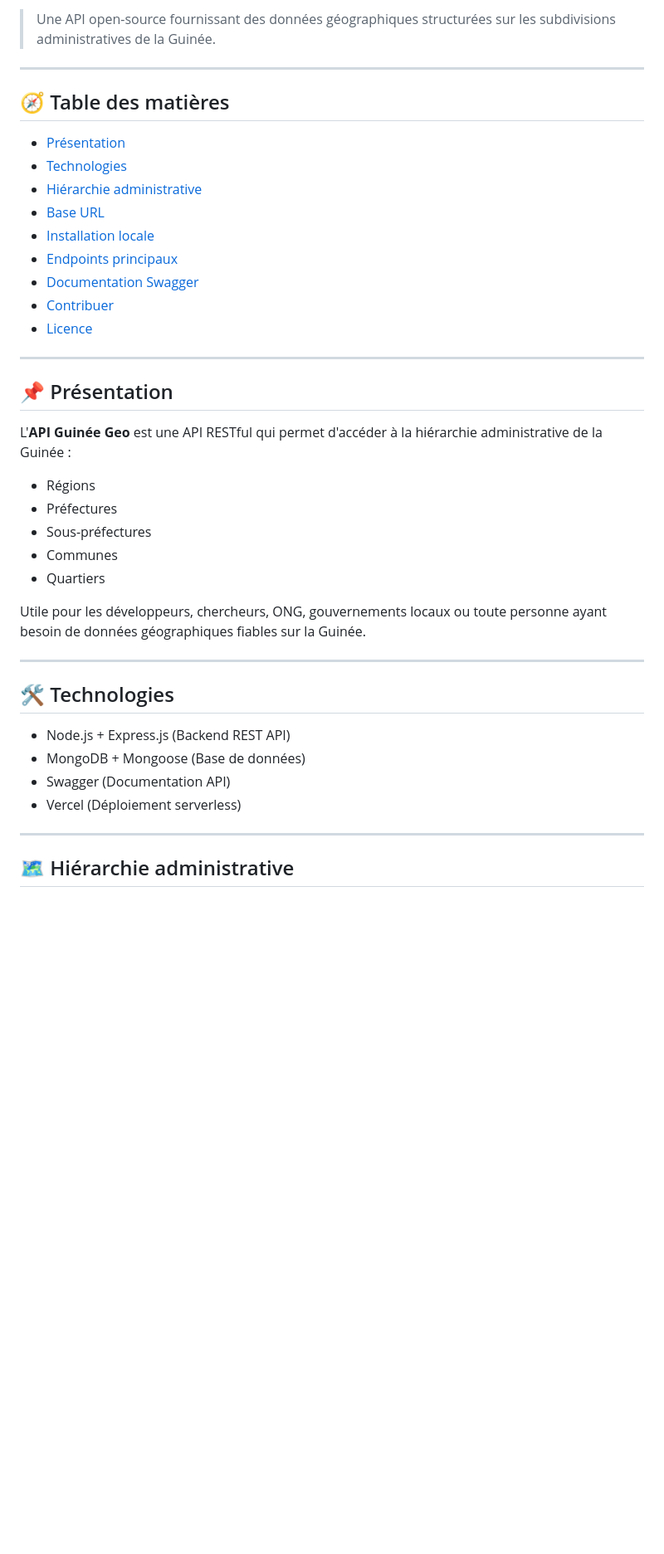
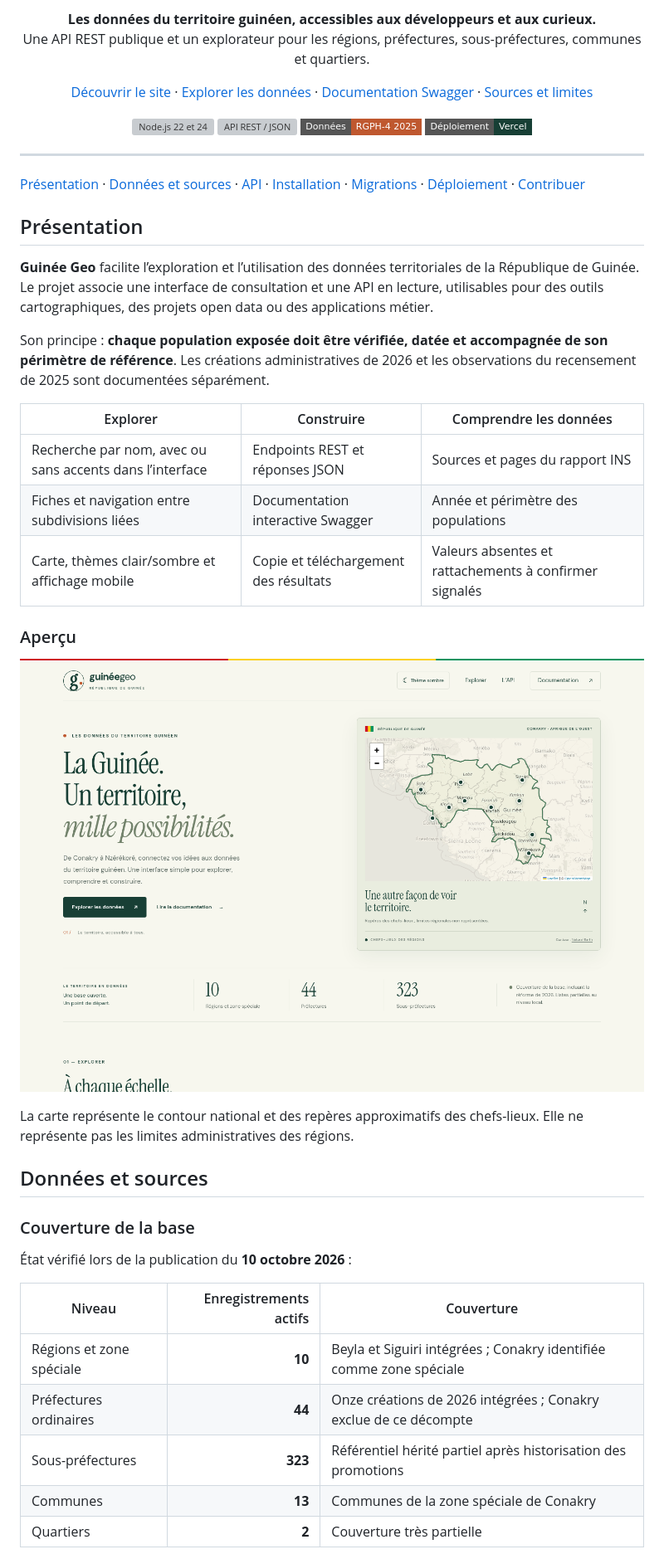
Before and after one commit to souleymanetimbidiallo/api-guinea-geo, a Markdown page: README.md, the part around one of its changes. Shown at 83% size. Drawn GitHub-style; pictures changed too: .github/assets/preview.png (added); badges without logos; blank space fills up the shorter version; grey boxes are pictures that could not be loaded.

Commit message:
docs: moderniser le README et exclure les fichiers locaux sensibles

```diff
--- a/README.md
+++ b/README.md
@@ -2,44 +6,56 @@
 
-> Une API open-source fournissant des données géographiques structurées sur les subdivisions administratives de la Guinée.
+<p align="center">
+  <strong>Les données du territoire guinéen, accessibles aux développeurs et aux curieux.</strong><br>
+  Une API REST publique et un explorateur pour les régions, préfectures, sous-préfectures, communes et quartiers.
+</p>
+
+<p align="center">
+  <a href="https://api-guinea-geo.vercel.app">Découvrir le site</a> ·
+  <a href="https://api-guinea-geo.vercel.app/#data-browser">Explorer les données</a> ·
+  <a href="https://api-guinea-geo.vercel.app/api-docs/">Documentation Swagger</a> ·
+  <a href="https://api-guinea-geo.vercel.app/data-sources">Sources et limites</a>
+</p>
+
+<p align="center">
+  <img src="https://img.shields.io/badge/Node.js-22%20%2F%2024-173f35?style=flat-square" alt="Node.js 22 et 24">
+  <img src="https://img.shields.io/badge/API-REST%20%2F%20JSON-173f35?style=flat-square" alt="API REST / JSON">
+  <img src="https://img.shields.io/badge/Donn%C3%A9es-RGPH--4%202025-bf582f?style=flat-square" alt="Populations RGPH-4 2025">
+  <img src="https://img.shields.io/badge/D%C3%A9ploiement-Vercel-173f35?style=flat-square" alt="Déployé sur Vercel">
+</p>
 
 ---
 
-## 🧭 Table des matières
+[Présentation](#présentation) · [Données et sources](#données-et-sources) · [API](#api) · [Installation](#installation) · [Migrations](#migrations) · [Déploiement](#déploiement) · [Contribuer](#contribuer)
 
-- [Présentation](#pr%C3%A9sentation)
-- [Technologies](#technologies)
-- [Hiérarchie administrative](#hi%C3%A9rarchie-administrative)
-- [Base URL](#base-url)
-- [Installation locale](#installation-locale)
-- [Endpoints principaux](#endpoints-principaux)
-- [Documentation Swagger](#documentation-swagger)
-- [Contribuer](#contribuer)
-- [Licence](#licence)
+## Présentation
 
----
+**Guinée Geo** facilite l’exploration et l’utilisation des données territoriales de la République de Guinée. Le projet associe une interface de consultation et une API en lecture, utilisables pour des outils cartographiques, des projets open data ou des applications métier.
 
-## 📌 Présentation
+Son principe : **chaque population exposée doit être vérifiée, datée et accompagnée de son périmètre de référence**. Les créations administratives de 2026 et les observations du recensement de 2025 sont documentées séparément.
 
-L'**API Guinée Geo** est une API RESTful qui permet d'accéder à la hiérarchie administrative de la Guinée :
+| Explorer | Construire | Comprendre les données |
+|---|---|---|
+| Recherche par nom, avec ou sans accents dans l’interface | Endpoints REST et réponses JSON | Sources et pages du rapport INS |
+| Fiches et navigation entre subdivisions liées | Documentation interactive Swagger | Année et périmètre des populations |
+| Carte, thèmes clair/sombre et affichage mobile | Copie et téléchargement des résultats | Valeurs absentes et rattachements à confirmer signalés |
 
-- Régions
-- Préfectures
-- Sous-préfectures
-- Communes
-- Quartiers
+### Aperçu
 
-Utile pour les développeurs, chercheurs, ONG, gouvernements locaux ou toute personne ayant besoin de données géographiques fiables sur la Guinée.
+![Accueil de Guinée Geo : carte interactive de la Guinée et couverture de la base](.github/assets/preview.png)
 
----
+La carte représente le contour national et des repères approximatifs des chefs-lieux. Elle ne représente pas les limites administratives des régions.
 
-## 🛠️ Technologies
+## Données et sources
 
-- Node.js + Express.js (Backend REST API)
-- MongoDB + Mongoose (Base de données)
-- Swagger (Documentation API)
-- Vercel (Déploiement serverless)
+### Couverture de la base
 
----
+État vérifié lors de la publication du **10 octobre 2026** :
 
-## 🗺️ Hiérarchie administrative
+| Niveau | Enregistrements actifs | Couverture |
+|---|---:|---|
+| Régions et zone spéciale | **10** | Beyla et Siguiri intégrées ; Conakry identifiée comme zone spéciale |
+| Préfectures ordinaires | **44** | Onze créations de 2026 intégrées ; Conakry exclue de ce décompte |
+| Sous-préfectures | **323** | Référentiel hérité partiel après historisation des promotions |
+| Communes | **13** | Communes de la zone spéciale de Conakry |
+| Quartiers | **2** | Couverture très partielle |
 
```
Also changed, not shown: other parts of README.md (+209 -284 lines), 7 other files.
